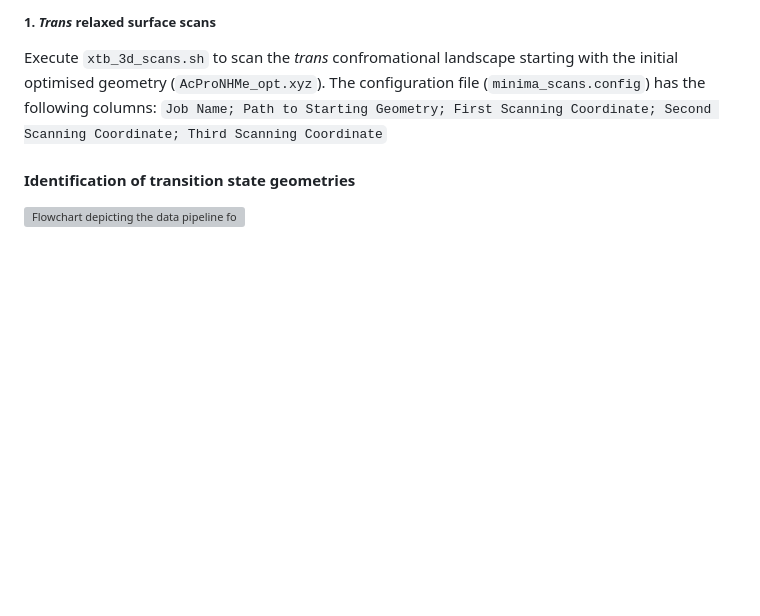
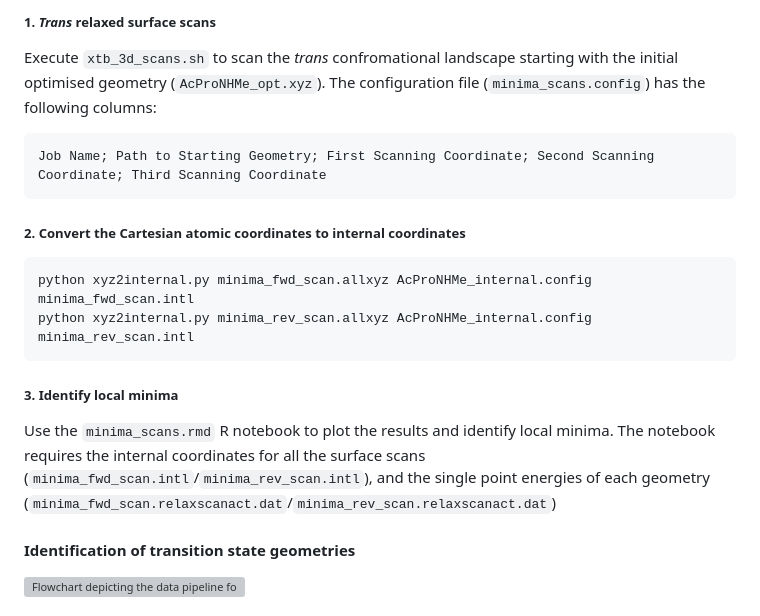
Before and after one commit to falategan/prolyl-isomerisation-benchmark, a Markdown page: README.md, the part around the change. Rendered like a GitHub page; blank space fills up the shorter version; grey boxes are pictures that could not be loaded.

````diff
--- a/README.md
+++ b/README.md
@@ -135,11 +135,20 @@ Use the `Analyse_solvent_scans.rmd` R notebook to plot the results and identify
 ##### 1. _Trans_ relaxed surface scans
 
 Execute `xtb_3d_scans.sh` to scan the _trans_ confromational landscape starting with the initial optimised geometry (`AcProNHMe_opt.xyz`). The configuration file (`minima_scans.config`) has the following columns:
-``
+```
 Job Name; Path to Starting Geometry; First Scanning Coordinate; Second Scanning Coordinate; Third Scanning Coordinate
-``
+```
 
+##### 2. Convert the Cartesian atomic coordinates to internal coordinates
 
+```
+python xyz2internal.py minima_fwd_scan.allxyz AcProNHMe_internal.config minima_fwd_scan.intl
+python xyz2internal.py minima_rev_scan.allxyz AcProNHMe_internal.config minima_rev_scan.intl
+```
+
+##### 3. Identify local minima
+
+Use the `minima_scans.rmd` R notebook to plot the results and identify local minima. The notebook requires the internal coordinates for all the surface scans (`minima_fwd_scan.intl`/`minima_rev_scan.intl`), and the single point energies of each geometry (`minima_fwd_scan.relaxscanact.dat`/`minima_rev_scan.relaxscanact.dat`)
 
 #### Identification of transition state geometries
 
````
